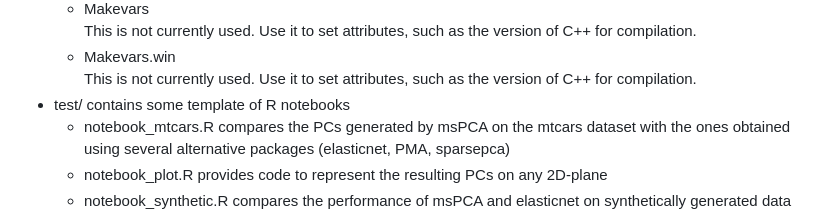
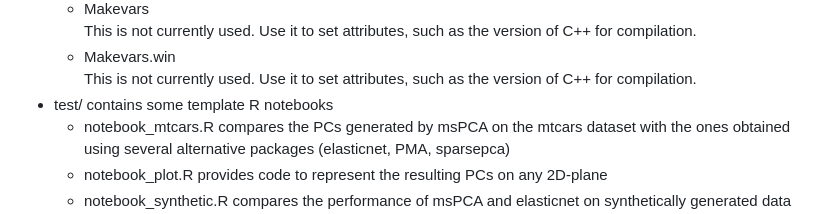
Before and after one commit to jeanpauphilet/msPCA, a Markdown page: README.md, the part around the change. GitHub-like rendering.

```diff
--- a/README.md
+++ b/README.md
@@ -72,7 +72,7 @@ Here, we provide more information about the code structure and organization to h
       This is not currently used. Use it to set attributes, such as the version of C++ for compilation.
   - Makevars.win<br />
       This is not currently used. Use it to set attributes, such as the version of C++ for compilation.
-- test/ contains some template of R notebooks
+- test/ contains some template R notebooks
     - notebook_mtcars.R compares the PCs generated by msPCA on the mtcars dataset with the ones obtained using several alternative packages (elasticnet, PMA, sparsepca)
     - notebook_plot.R provides code to represent the resulting PCs on any 2D-plane
     - notebook_synthetic.R compares the performance of msPCA and elasticnet on synthetically generated data with 2 true sparse PCs. Results are stored in the 'msPCA_synthetic_results.csv' file and graphically represented.
```
